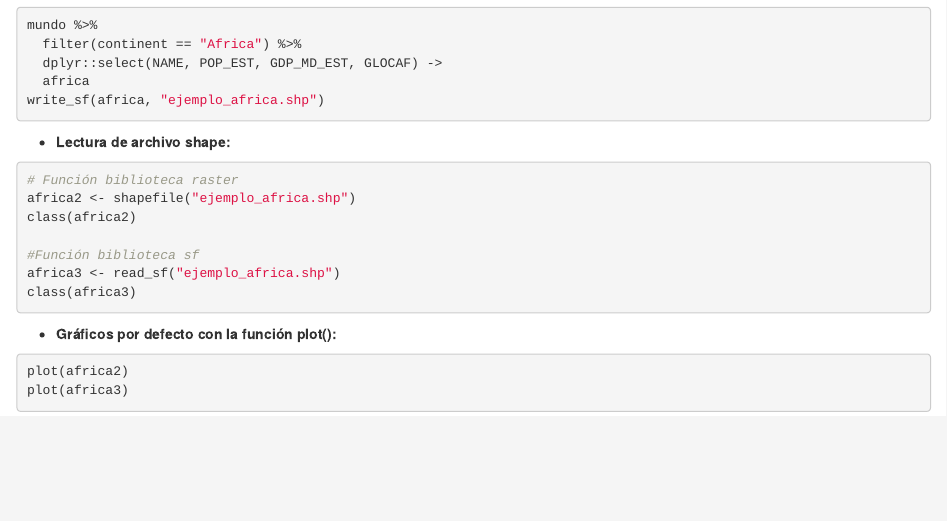
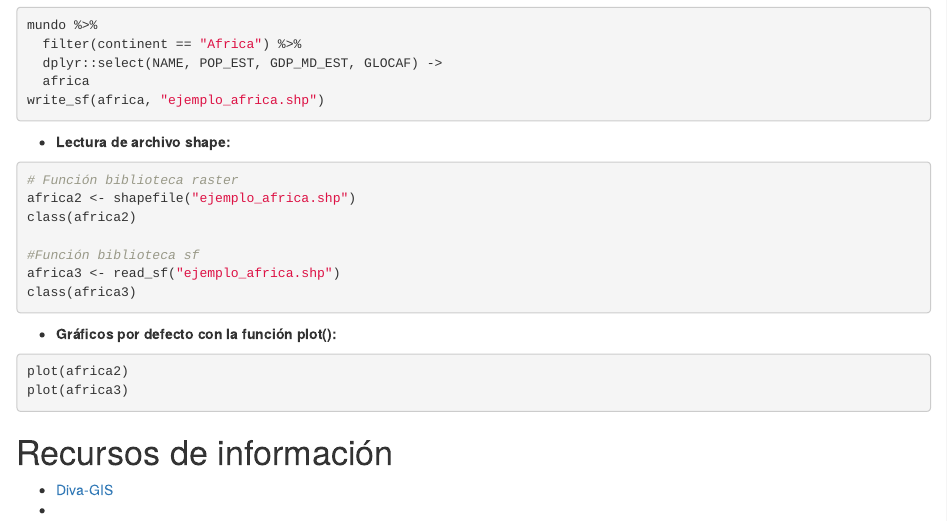
Before and after one commit to Edimer/Spatial-Data-Science, an R Markdown document (SIG_R/01-IntroSIG.Rmd): the page in a window 1100 px wide, from 1150 px down. Rendered offline with R 4.5, knitr and Pandoc, with nearby package versions; the code is not run, so its results and figures are left out.

Commit message:
01 intro

````diff
--- a/SIG_R/01-IntroSIG.Rmd
+++ b/SIG_R/01-IntroSIG.Rmd
@@ -100,3 +100,8 @@ class(africa3)
 plot(africa2)
 plot(africa3)
 ```
+
+# Recursos de información
+
+- [Diva-GIS](https://2.bp.blogspot.com/-GlG4gO9pnqI/UKTXdkJO8QI/AAAAAAAAAR4/ABV7ilCYy0c/s1600/fig0.jpg)
+- []()
````
Also changed, not shown: README.md, SIG_R/01-IntroSIG.nb.html.
